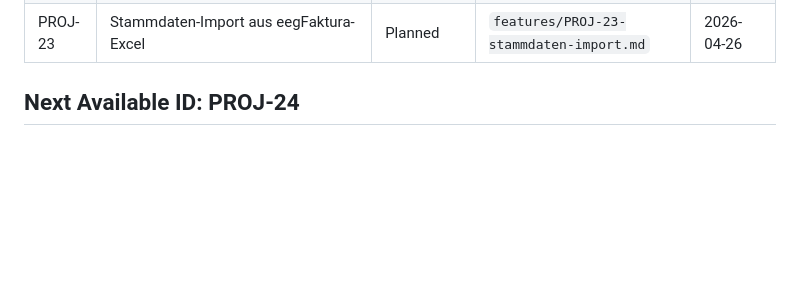
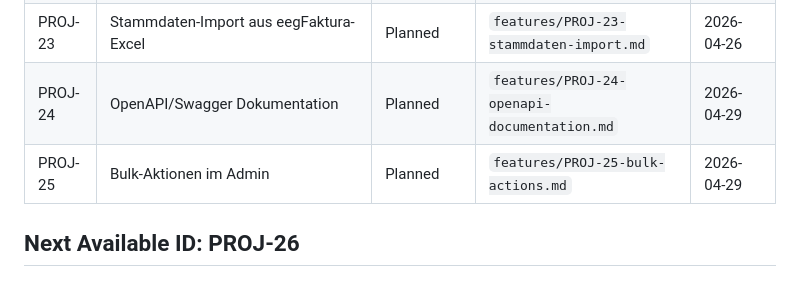
Before and after one commit to Marki4711/eegfaktura-member-onboarding, a Markdown page: features/INDEX.md, the part around the change. GitHub-like rendering; blank space fills up the shorter version.

Commit message:
feat: Add feature specs for PROJ-24 (OpenAPI docs) and PROJ-25 (Bulk actions)
Co-Authored-By: Claude Sonnet 4.6 <noreply@anthropic.com>

```diff
--- a/features/INDEX.md
+++ b/features/INDEX.md
@@ -38,5 +38,7 @@ Central tracking for all features.
 | PROJ-21 | Genehmigungs-Benachrichtigung mit Beitrittsbestätigung PDF | Deployed | `features/PROJ-21-approval-notification-pdf.md` | 2026-04-26 |
 | PROJ-22 | Tailwind CSS v3 → v4 Upgrade | Planned | `features/PROJ-22-tailwindcss-v4-upgrade.md` | 2026-04-26 |
 | PROJ-23 | Stammdaten-Import aus eegFaktura-Excel | Planned | `features/PROJ-23-stammdaten-import.md` | 2026-04-26 |
+| PROJ-24 | OpenAPI/Swagger Dokumentation | Planned | `features/PROJ-24-openapi-documentation.md` | 2026-04-29 |
+| PROJ-25 | Bulk-Aktionen im Admin | Planned | `features/PROJ-25-bulk-actions.md` | 2026-04-29 |
 
-## Next Available ID: PROJ-24
+## Next Available ID: PROJ-26
```
Also changed, not shown: features/PROJ-24-openapi-documentation.md (added, +51 -0 lines), features/PROJ-25-bulk-actions.md (added, +53 -0 lines).
